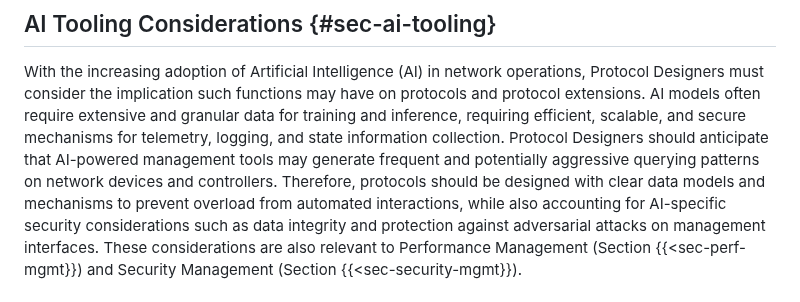
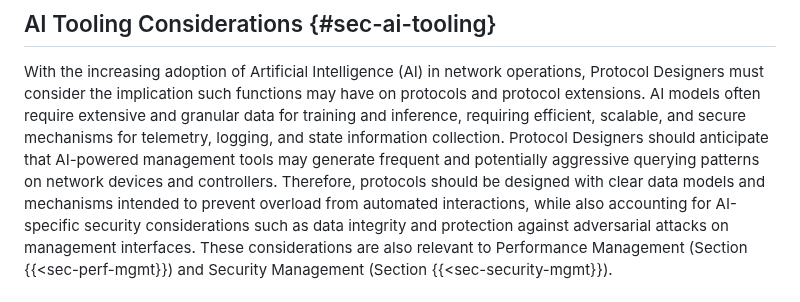
Before and after one commit to IETF-OPSAWG-WG/draft-opsarea-rfc5706bis, a Markdown page: draft-opsarea-rfc5706bis.md, the part around the change. GitHub-like rendering.

```diff
--- a/draft-opsarea-rfc5706bis.md
+++ b/draft-opsarea-rfc5706bis.md
@@ -1429,7 +1429,7 @@ DM         DM        DM     --> concrete/detailed model
    should anticipate that AI-powered management tools may generate
    frequent and potentially aggressive querying patterns on network
    devices and controllers. Therefore, protocols should be designed with clear data
-   models and mechanisms to prevent overload from automated
+   models and mechanisms intended to prevent overload from automated
    interactions, while also accounting for AI-specific security
    considerations such as data integrity and protection against
    adversarial attacks on management interfaces. These considerations
```
